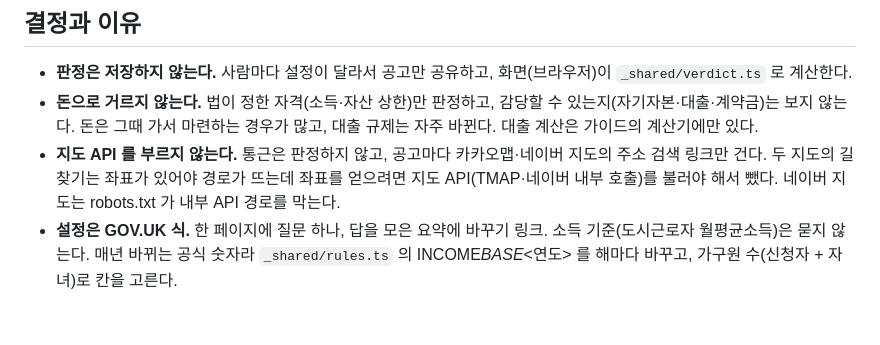
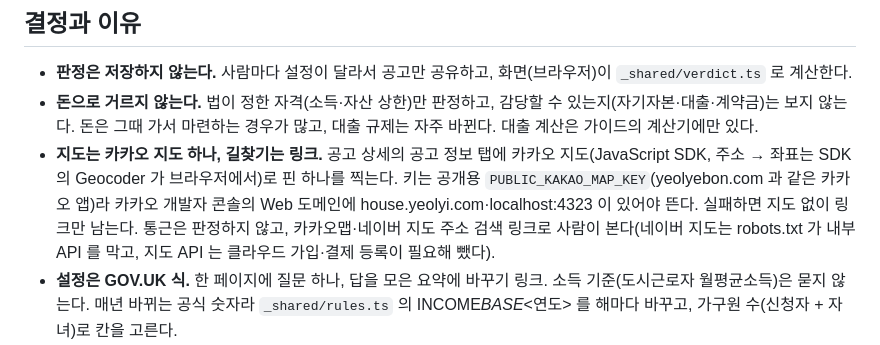
Before and after one commit to yeolyi/yeolyi.com, a Markdown page: apps/house/CLAUDE.md, the part around the change. Rendered like a GitHub page; blank space fills up the shorter version.

Commit message:
house CLAUDE.md: 카카오 지도 결정과 키·도메인 등록
Co-Authored-By: Claude Opus 5.5 <noreply@anthropic.com>

```diff
--- a/apps/house/CLAUDE.md
+++ b/apps/house/CLAUDE.md
@@ -26,10 +26,13 @@ tests/unit/                node --test. 원천은 가짜를 주입하고, fixtur
 - **돈으로 거르지 않는다.** 법이 정한 자격(소득·자산 상한)만 판정하고, 감당할 수
   있는지(자기자본·대출·계약금)는 보지 않는다. 돈은 그때 가서 마련하는 경우가
   많고, 대출 규제는 자주 바뀐다. 대출 계산은 가이드의 계산기에만 있다.
-- **지도 API 를 부르지 않는다.** 통근은 판정하지 않고, 공고마다 카카오맵·네이버
-  지도의 주소 검색 링크만 건다. 두 지도의 길찾기는 좌표가 있어야 경로가 뜨는데
-  좌표를 얻으려면 지도 API(TMAP·네이버 내부 호출)를 불러야 해서 뺐다. 네이버
-  지도는 robots.txt 가 내부 API 경로를 막는다.
+- **지도는 카카오 지도 하나, 길찾기는 링크.** 공고 상세의 공고 정보 탭에 카카오
+  지도(JavaScript SDK, 주소 → 좌표는 SDK 의 Geocoder 가 브라우저에서)로 핀
+  하나를 찍는다. 키는 공개용 `PUBLIC_KAKAO_MAP_KEY`(yeolyebon.com 과 같은 카카오
+  앱)라 카카오 개발자 콘솔의 Web 도메인에 house.yeolyi.com·localhost:4323 이
+  있어야 뜬다. 실패하면 지도 없이 링크만 남는다. 통근은 판정하지 않고,
+  카카오맵·네이버 지도 주소 검색 링크로 사람이 본다(네이버 지도는 robots.txt 가
+  내부 API 를 막고, 지도 API 는 클라우드 가입·결제 등록이 필요해 뺐다).
 - **설정은 GOV.UK 식.** 한 페이지에 질문 하나, 답을 모은 요약에 바꾸기 링크.
   소득 기준(도시근로자 월평균소득)은 묻지 않는다. 매년 바뀌는 공식 숫자라
   `_shared/rules.ts` 의 INCOME*BASE*<연도> 를 해마다 바꾸고, 가구원 수(신청자 +
```
